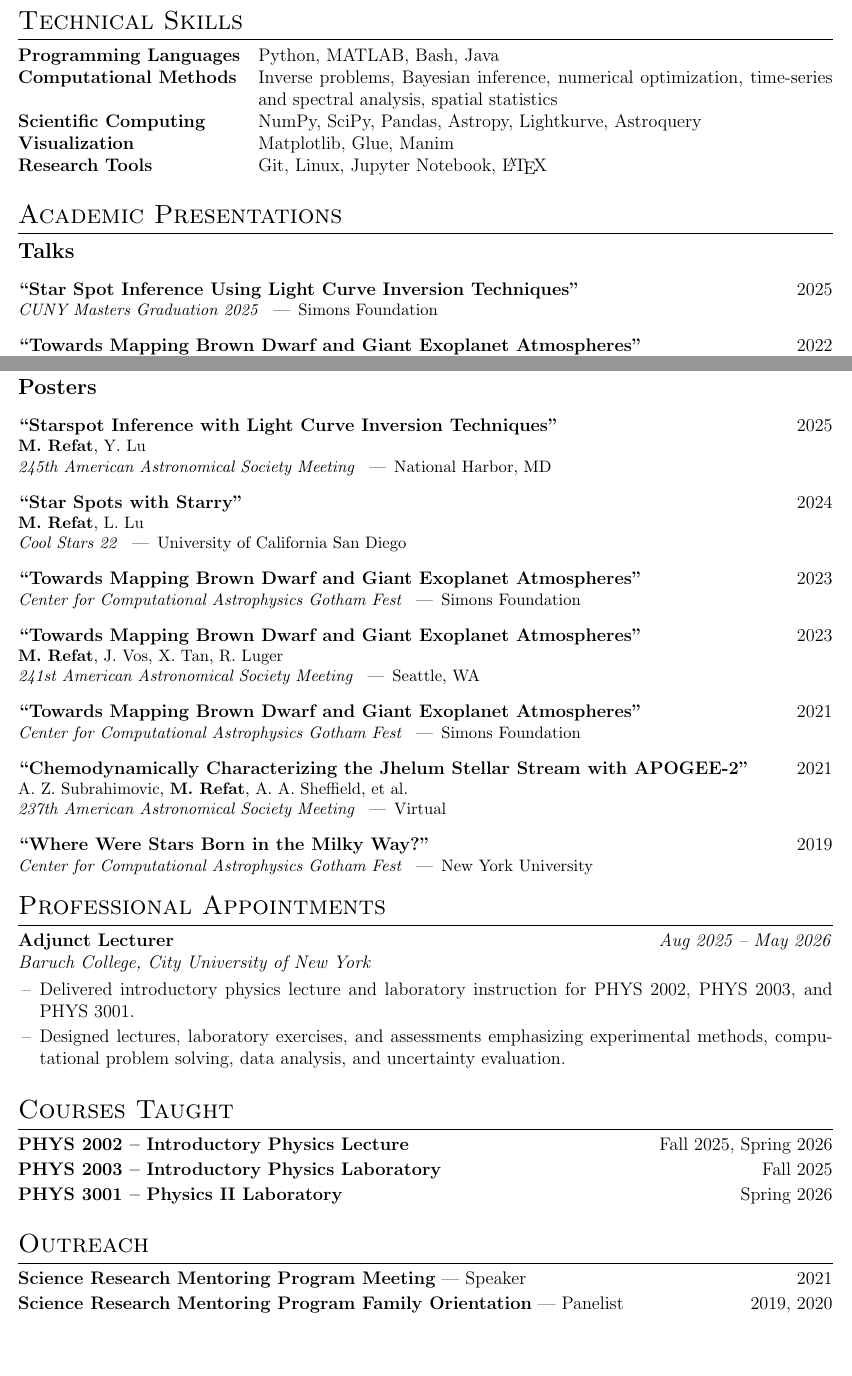
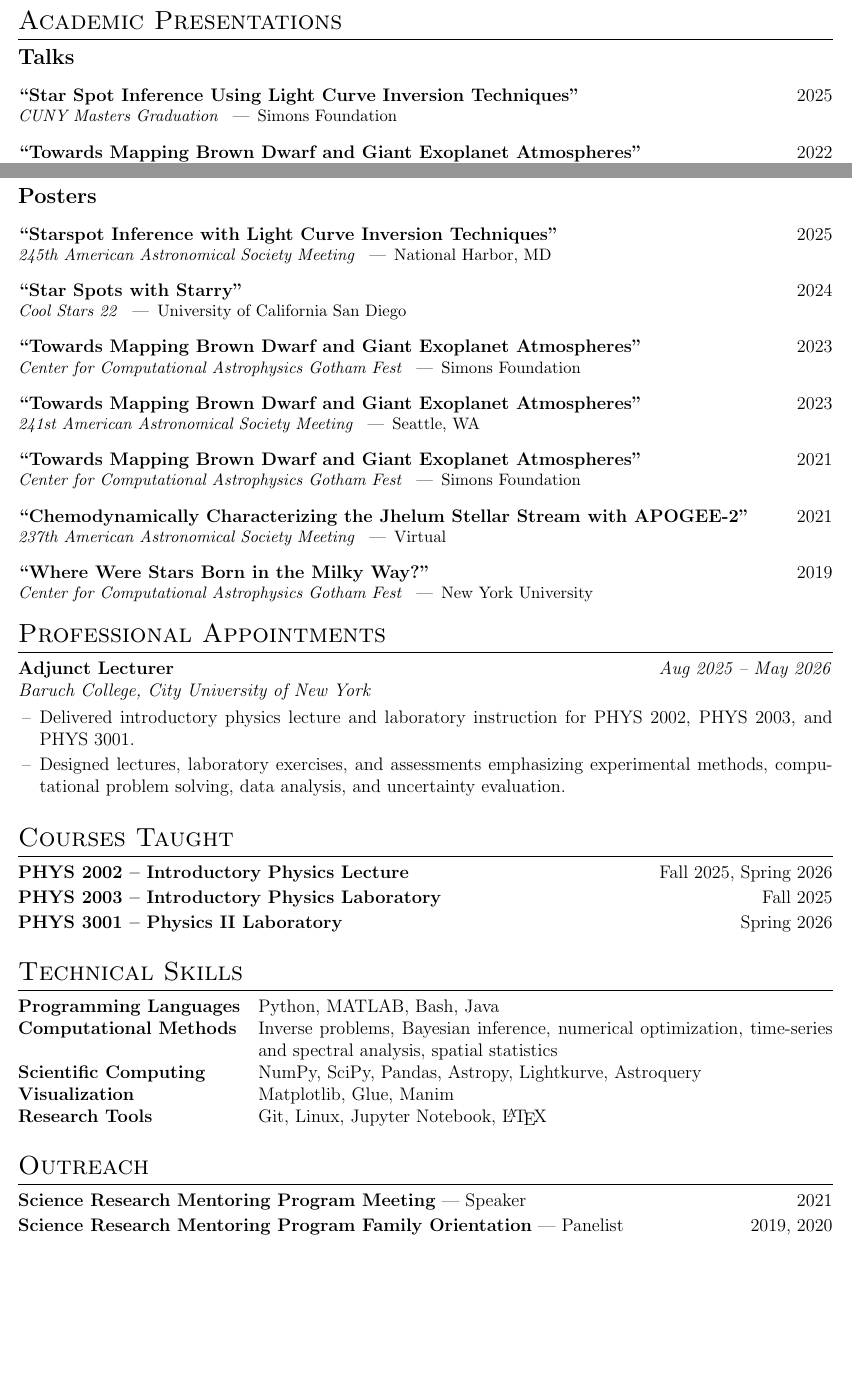
Before and after one commit to MohammadRefat23/cv, a LaTeX CV (cv.tex, which reads Sections/5 Presentations.tex): two parts of pages 2 and 3 of 3, joined at a grey line, cut so that both start at the same text. Compiled offline with pdfLaTeX.

Commit message:
Updates from Overleaf

```diff
--- a/Sections/6 Presentations.tex
+++ b/Sections/5 Presentations.tex
@@ -12,13 +10,12 @@
 {\cvlink
   {https://www.youtube.com/watch?v=Ek3ERhEmccQ}
   {``Star Spot Inference Using Light Curve Inversion Techniques''}}
-{CUNY Masters Graduation 2025}
+{CUNY Masters Graduation}
 {Simons Foundation}
 {2025}
 \end{presentation}
 
-% Authors: https://ui.adsabs.harvard.edu/abs/2022AAS...24021703R/abstract
-\begin{presentation}[\textbf{M. Refat}, J. Vos, R. Luger, X. Tan]
+\begin{presentation}
 {\cvlink
   {https://ui.adsabs.harvard.edu/abs/2022AAS...24021703R/abstract}
   {``Towards Mapping Brown Dwarf and Giant Exoplanet Atmospheres''}}
@@ -57,10 +54,10 @@
 {2018}
 \end{presentation}
 
+\Needspace{6\baselineskip}
 \subsection*{Posters}
 
-% Authors supplied from ADS by the CV author.
-\begin{presentation}[\textbf{M. Refat}, Y. Lu]
+\begin{presentation}
 {\cvlink
   {https://ui.adsabs.harvard.edu/abs/2025AAS...24540315R/abstract}
   {``Starspot Inference with Light Curve Inversion Techniques''}}
@@ -69,8 +66,7 @@
 {2025}
 \end{presentation}
 
-% Authors: https://ui.adsabs.harvard.edu/abs/2024csss.confE..81R/abstract
-\begin{presentation}[\textbf{M. Refat}, L. Lu]
+\begin{presentation}
 {\cvlink
   {https://zenodo.org/records/13224983}
   {``Star Spots with Starry''}}
@@ -86,8 +82,7 @@
 {2023}
 \end{presentation}
 
-% Authors supplied from ADS by the CV author.
-\begin{presentation}[\textbf{M. Refat}, J. Vos, X. Tan, R. Luger]
+\begin{presentation}
 {\cvlink
   {https://ui.adsabs.harvard.edu/abs/2023AAS...24120402R/abstract}
   {``Towards Mapping Brown Dwarf and Giant Exoplanet Atmospheres''}}
@@ -103,9 +98,7 @@
 {2021}
 \end{presentation}
 
-% Authors supplied from ADS by the CV author.
-\begin{presentation}[A. Z. Subrahimovic, \textbf{M. Refat},
-  A. A. Sheffield, et al.]
+\begin{presentation}
 {\cvlink
   {https://ui.adsabs.harvard.edu/abs/2021AAS...23715410S/abstract}
   {``Chemodynamically Characterizing the Jhelum Stellar Stream with APOGEE-2''}}
--- a/cv.tex
+++ b/cv.tex
@@ -431,14 +427,14 @@
 %----------------------------------------------------------------------------------------
 
 % Research-first ordering for PhD applications.
-\input{Sections/3 Education}
-\input{Sections/1 Research Interests}
-\input{Sections/4 Research Experience}
-\input{Sections/5 Publications}
-\input{Sections/9 Technical Skills}
-\input{Sections/6 Presentations}
-\input{Sections/2 Experience}
-\input{Sections/7 Teaching}
-\input{Sections/8 Outreach}
+\input{Sections/1 Education}
+\input{Sections/2 Research Interests}
+\input{Sections/3 Research Experience}
+\input{Sections/4 Publications}
+\input{Sections/5 Presentations}
+\input{Sections/6 Professional Appointments}
+\input{Sections/7 Courses Taught}
+\input{Sections/8 Technical Skills}
+\input{Sections/9 Outreach}
 
 \end{document}
```
Also changed, not shown: README.md, Sections/1 Education.tex (renamed from Sections/3 Education.tex), Sections/2 Research Interests.tex (renamed from Sections/1 Research Interests.tex), Sections/3 Research Experience.tex (renamed from Sections/4 Research Experience.tex), Sections/4 Publications.tex (renamed from Sections/5 Publications.tex), Sections/6 Professional Appointments.tex (renamed from Sections/2 Experience.tex), Sections/7 Courses Taught.tex (renamed from Sections/7 Teaching.tex), Sections/8 Technical Skills.tex (renamed from Sections/9 Technical Skills.tex), Sections/9 Outreach.tex (renamed from Sections/8 Outreach.tex), cv.pdf (added), Sections/5 Presentations.tex (6 more changed lines), cv.tex (20 more changed lines).
